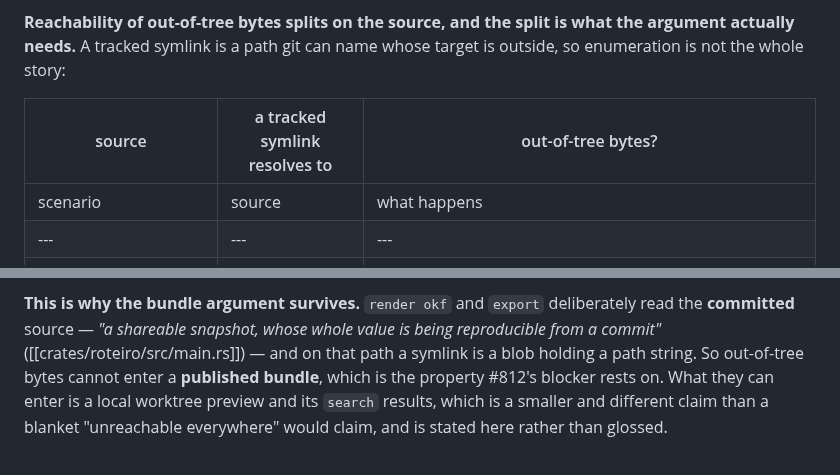
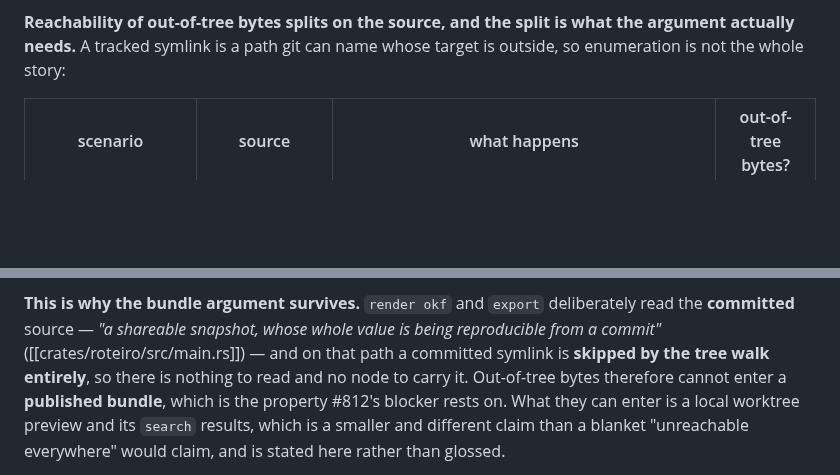
Before and after one commit to OffeneDatenmodellierung/Roteiro, a Markdown page: docs/adr/0026-research-knowledge-layer.md, 2 parts joined by grey strips. Rendered like a GitHub page; blank space fills up the shorter version.

Commit message:
docs(adr): a malformed table and the last residual symlink claim
No version bump, per the consolidated precedent.

- The symlink table had TWO header rows: my rewrite replaced the data rows
  and left the old three-column header above the new four-column one, so
  the table rendered with an unlabelled extra column. Removed.

- One sentence downstream still said "on that path a symlink is a blob
  holding a path string" — the model measured false two commits ago, in
  the very paragraph that carries the bundle-safety conclusion. On the
  committed path a symlink is SKIPPED by the tree walk entirely, so there
  is nothing to read and no node to carry it. Same conclusion, correct
  mechanism.

Docs only. `roteiro check`: 0 violations, 383 links ok.

Co-authored-by: omnigent <noreply@omnigent.ai>

```diff
--- a/docs/adr/0026-research-knowledge-layer.md
+++ b/docs/adr/0026-research-knowledge-layer.md
@@ -522,8 +522,6 @@ git's own view, so it cannot *enumerate* a path outside the tree.
 the argument actually needs.** A tracked symlink is a path git can name whose
 target is outside, so enumeration is not the whole story:
 
-| source | a tracked symlink resolves to | out-of-tree bytes? |
-|---|---|---|
 | scenario | source | what happens | out-of-tree bytes? |
 |---|---|---|---|
 | a symlink **committed as a symlink** | `Committed`, `sync_tree`, `Index` | **the entry is skipped** — every enumerator filters to regular-file modes (`walk_tree_blobs`: `entry.mode.is_blob()`; `index_files`: `Mode::FILE \| FILE_EXECUTABLE`) | **no** — and no node at all |
@@ -545,8 +543,9 @@ the symlink section below, where that is recorded as a live defect).
 **This is why the bundle argument survives.** `render okf` and `export`
 deliberately read the **committed** source — *"a shareable snapshot, whose whole
 value is being reproducible from a commit"*
-([[crates/roteiro/src/main.rs]]) — and on that path a symlink is a blob holding a
-path string. So out-of-tree bytes cannot enter a **published bundle**, which is
+([[crates/roteiro/src/main.rs]]) — and on that path a committed symlink is
+**skipped by the tree walk entirely**, so there is nothing to read and no node to
+carry it. Out-of-tree bytes therefore cannot enter a **published bundle**, which is
 the property #812's blocker rests on. What they can enter is a local worktree
 preview and its `search` results, which is a smaller and different claim than
 a blanket "unreachable everywhere" would claim, and is stated here rather than
```
